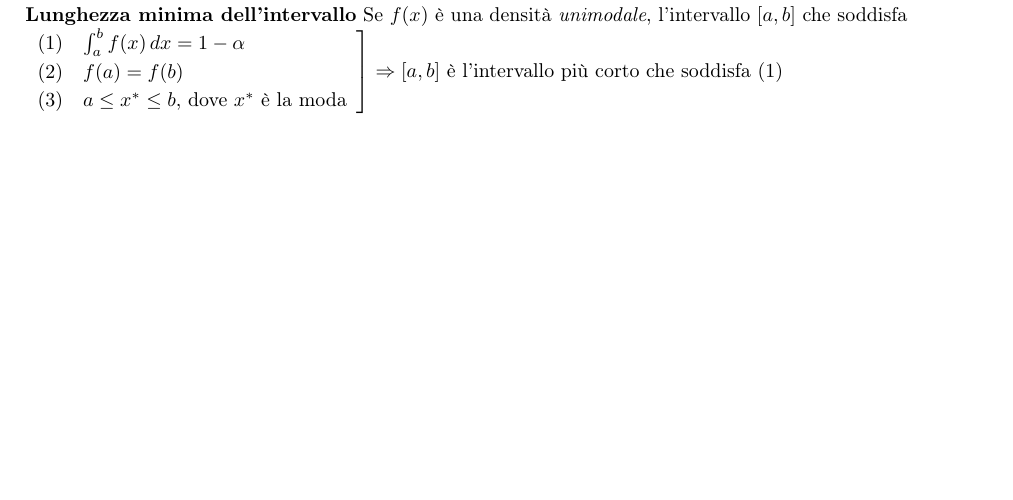
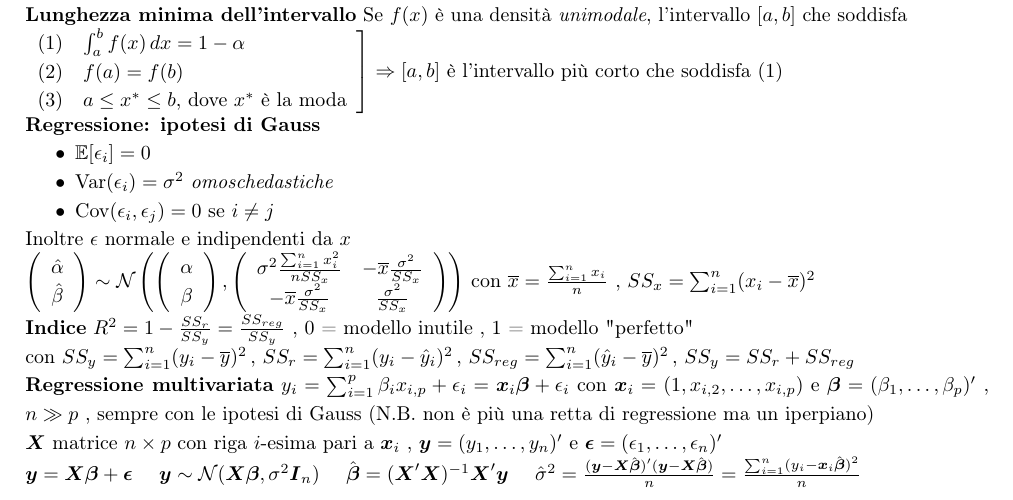
Before and after one commit to matilde-t/LaTeX, a LaTeX book (P&S.tex): part of page 8 of 10, cut so that both start at the same text, the shorter picture padded with empty space. Compiled offline with pdfLaTeX.

Commit message:
finito regressione

```diff
--- a/P&S.tex
+++ b/P&S.tex
@@ -836,6 +836,32 @@ $\left. \begin{array}{ll}
 \end{array}\right]
 \Rightarrow [a,b]$ è l'intervallo più corto che soddisfa $(1)$
 
+\textbf{Regressione: ipotesi di Gauss}
+
+\begin{itemize}
+
+\item $\mathbb{E}[\epsilon_i]=0$
+
+\item $\text{Var}(\epsilon_i)=\sigma^2$ \textit{omoschedastiche}
+
+\item $\text{Cov}(\epsilon_i,\epsilon_j)=0$ se $i\neq j$
+
+\end{itemize}
+
+Inoltre $\epsilon$ normale e indipendenti da $x$
+
+$\left(\begin{array}{c}\hat\alpha \\ \hat\beta\end{array}\right)\sim \mathcal{N}\left(\left(\begin{array}{c} \alpha \\ \beta \end{array}\right),\left(\begin{array}{cc} \sigma^2 \frac{\sum_{i=1}^nx_i^2}{nSS_x} & -\overline x \frac{\sigma^2}{SS_x} \\ -\overline x \frac{\sigma^2}{SS_x} & \frac{\sigma^2}{SS_x} \end{array}\right)\right)$ con $\overline x = \frac{\sum_{i=1}^nx_i}{n}$ , $SS_x = \sum_{i=1}^n(x_i-\overline x)^2 $
+
+\textbf{Indice} $R^2=1-\frac{SS_r}{SS_y}=\frac{SS_{reg}}{SS_y}$  , 0 = modello inutile , 1 = modello "perfetto"
+
+con $SS_y = \sum_{i=1}^n(y_i-\overline y)^2\,,\,SS_r = \sum_{i=1}^n(y_i-\hat y_i)^2\,,\,SS_{reg} = \sum_{i=1}^n(\hat y_i-\overline y)^2\,,\,SS_y=SS_r+SS_{reg}$
+
+\textbf{Regressione multivariata} $y_i=\sum_{i=1}^p\beta_i x_{i,p}+\epsilon_i = \boldsymbol{x}_i \boldsymbol{\beta}+\epsilon_i$ con $\boldsymbol{x}_i=(1,x_{i,2},\dots,x_{i,p})$ e $\boldsymbol{\beta}=(\beta_1,\dots,\beta_p)'$ , $n\gg p$ , sempre con le ipotesi di Gauss (N.B. non è più una retta di regressione ma un iperpiano)
+
+$\boldsymbol{X}$ matrice $n\times p$ con riga $i$-esima pari a $\boldsymbol{x}_i$ , $\boldsymbol{y}=(y_1,\dots,y_n)'$ e $\boldsymbol{\epsilon}=(\epsilon_1,\dots,\epsilon_n)'$
+
+$\boldsymbol{y}=\boldsymbol{X\beta}+\boldsymbol{\epsilon}$ \quad $\boldsymbol{y}\sim \mathcal{N}(\boldsymbol{X\beta},\sigma^2 \boldsymbol{I}_n)$ \quad $\hat {\boldsymbol{\beta}}=(\boldsymbol{X}'\boldsymbol{X})^{-1}\boldsymbol{X}'\boldsymbol{y}$ \quad $\hat\sigma^2=\frac{(\boldsymbol{y}-\boldsymbol{X}\hat {\boldsymbol{\beta}})'(\boldsymbol{y}-\boldsymbol{X}\hat {\boldsymbol{\beta}})}{n}=\frac{\sum_{i=1}^n(y_i-\boldsymbol{x}_i\hat {\boldsymbol{\beta}})^2}{n}$
+
 \includepdf[pages=-]{tavola normale.pdf}
 
 \includepdf[pages=1]{FORMULARIO INTEGRALI.pdf}
```
Also changed, not shown: P&S.tex (2 more changed lines), 1 other file.
